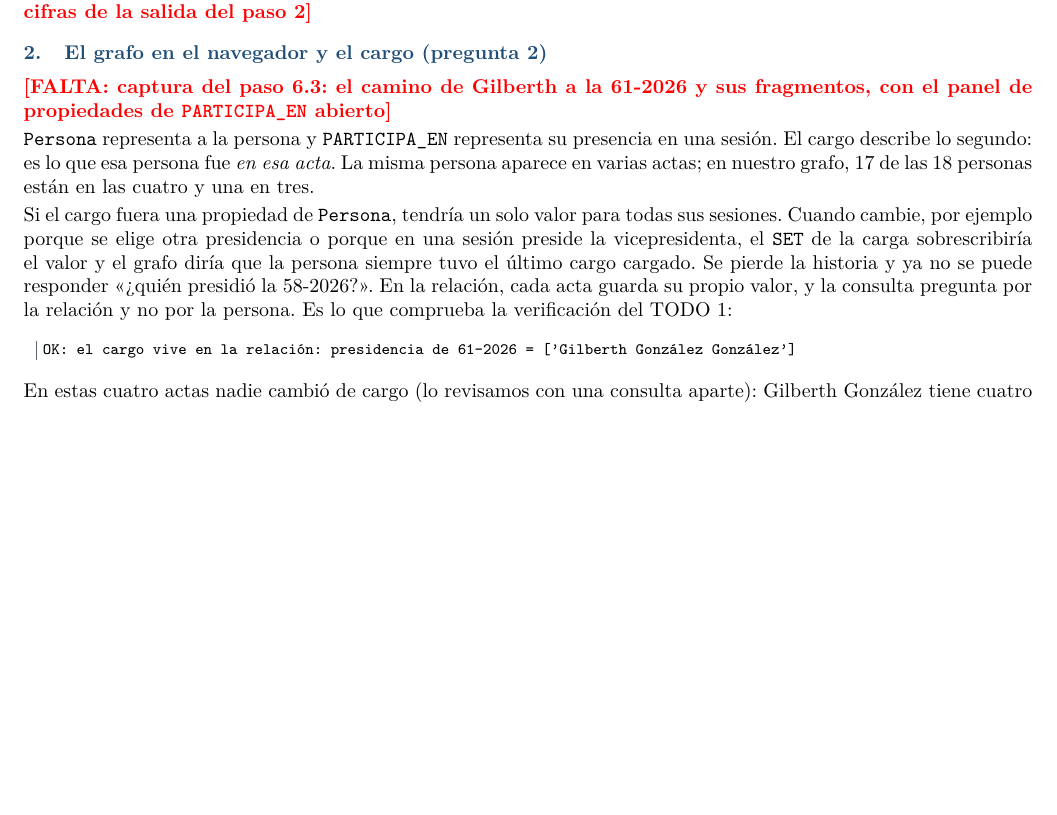
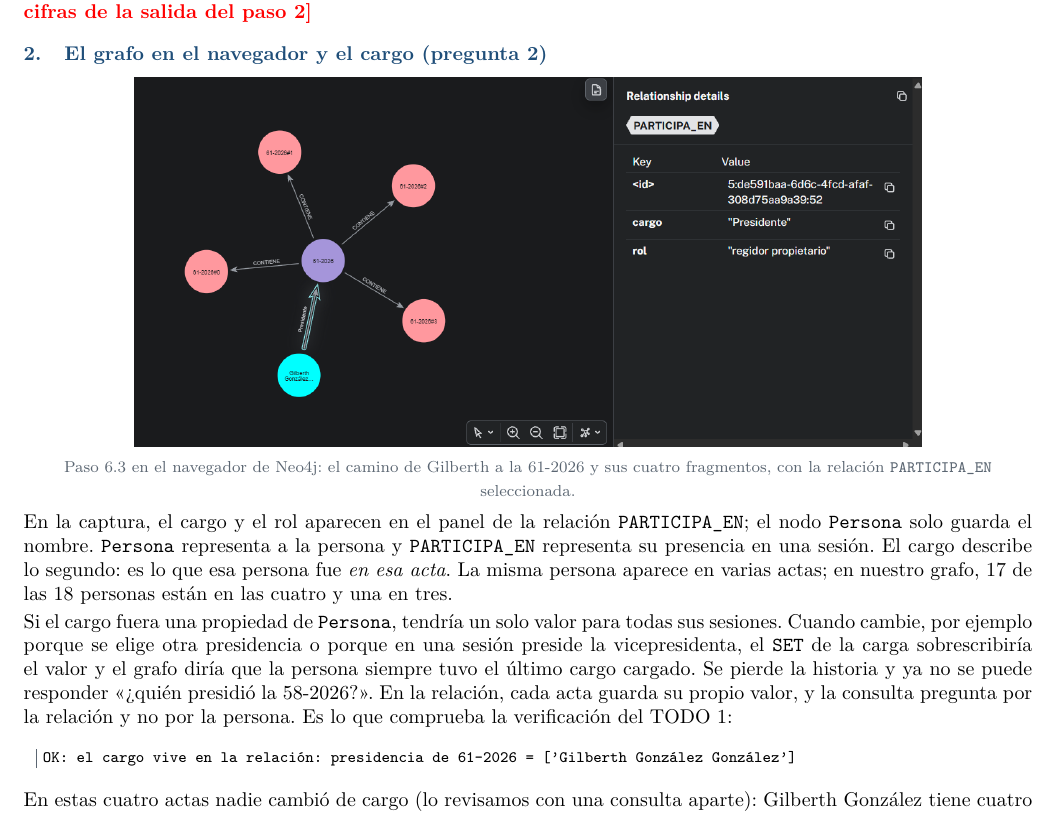
Before and after one commit to fabrimena/Lab-4-Bases-de-Datos-Avanzadas, a LaTeX document (labs/lab4-neo4j/REPORTE.tex): part of page 1 of 2, cut so that both start at the same text, the shorter picture padded with empty space. Compiled offline with pdfLaTeX.

Commit message:
new: captura del paso 6.3 en la pregunta 2 del informe.

```diff
--- a/labs/lab4-neo4j/REPORTE.tex
+++ b/labs/lab4-neo4j/REPORTE.tex
@@ -64,9 +64,13 @@ LlamaIndex 0.14.25. El notebook se ejecutó completo con \texttt{make lab4-ejecu
 
 \section{El grafo en el navegador y el cargo (pregunta 2)}
 
-\falta{captura del paso 6.3: el camino de Gilberth a la 61-2026 y sus fragmentos, con el panel de propiedades de \texttt{PARTICIPA\_EN} abierto}
+\begin{center}
+\includegraphics[width=0.78\textwidth]{captura-paso6-3.png}\\[1pt]
+{\footnotesize\color{gris} Paso 6.3 en el navegador de Neo4j: el camino de Gilberth a la 61-2026 y sus cuatro fragmentos, con la relación \texttt{PARTICIPA\_EN} seleccionada.}
+\end{center}
 
-\texttt{Persona} representa a la persona y \texttt{PARTICIPA\_EN} representa su presencia en una sesión.
+En la captura, el cargo y el rol aparecen en el panel de la relación \texttt{PARTICIPA\_EN}; el nodo
+\texttt{Persona} solo guarda el nombre. \texttt{Persona} representa a la persona y \texttt{PARTICIPA\_EN} representa su presencia en una sesión.
 El cargo describe lo segundo: es lo que esa persona fue \emph{en esa acta}. La misma persona aparece en
 varias actas; en nuestro grafo, 17 de las 18 personas están en las cuatro y una en tres.
 
```
Also changed, not shown: labs/lab4-neo4j/captura-paso6-3.png (added).
